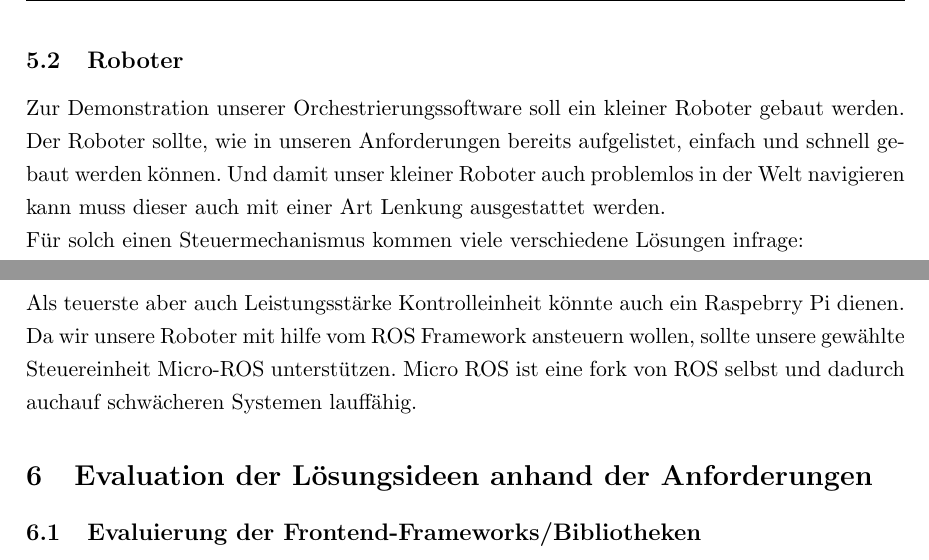
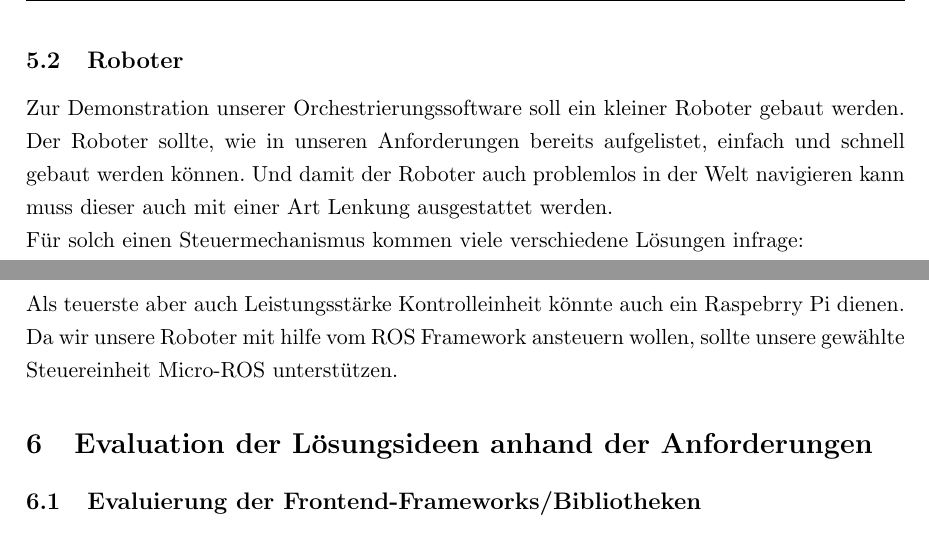
Before and after one commit to qaysedc/SystemadministrationWiSe22, a LaTeX document (doc/expose/expose.tex, which reads doc/expose/lösungsideen.tex): two parts of page 11 of 27, joined at a grey line, cut so that both start at the same text. Compiled offline with pdfLaTeX.

Commit message:
update loesungsideen

```diff
--- a/doc/expose/lösungsideen.tex
+++ b/doc/expose/lösungsideen.tex
@@ -6,7 +6,7 @@
 \subsection{Roboter}
     Zur Demonstration unserer Orchestrierungssoftware soll ein kleiner Roboter gebaut werden.
     Der Roboter sollte, wie in unseren Anforderungen bereits aufgelistet, einfach und schnell gebaut werden können.
-    Und damit unser kleiner Roboter auch problemlos in der Welt navigieren kann muss dieser auch mit einer Art Lenkung ausgestattet werden.
+    Und damit der Roboter auch problemlos in der Welt navigieren kann muss dieser auch mit einer Art Lenkung ausgestattet werden.
 
     Für solch einen Steuermechanismus kommen viele verschiedene Lösungen infrage:
     \\
@@ -33,4 +33,3 @@
     Als teuerste aber auch Leistungsstärke Kontrolleinheit könnte auch ein Raspebrry Pi dienen.
 
     Da wir unsere Roboter mit hilfe vom ROS Framework ansteuern wollen, sollte unsere gewählte Steuereinheit Micro-ROS unterstützen.
-    Micro ROS ist eine fork von ROS selbst und dadurch auchauf schwächeren Systemen lauffähig.
```
Also changed, not shown: doc/expose/lösungsideen.tex (4 more changed lines).
